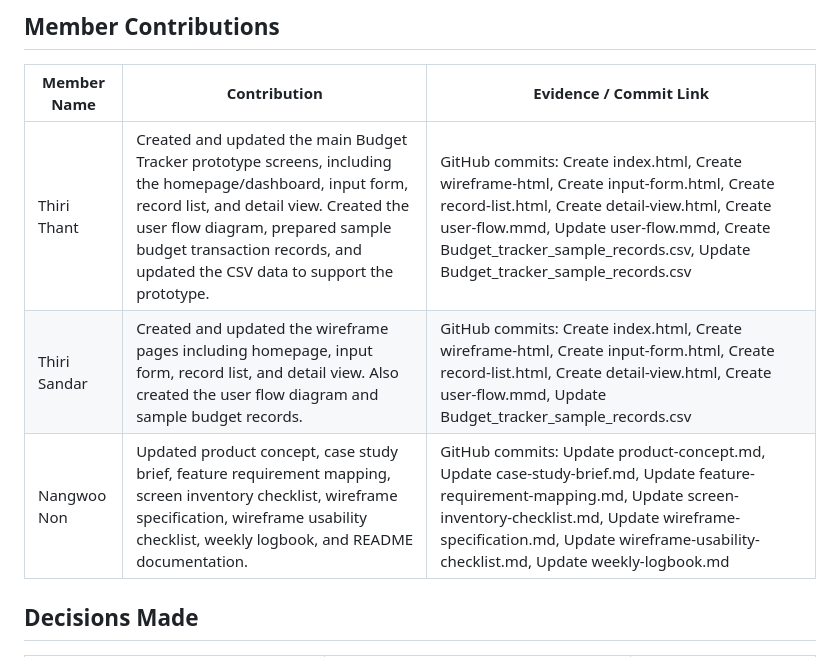
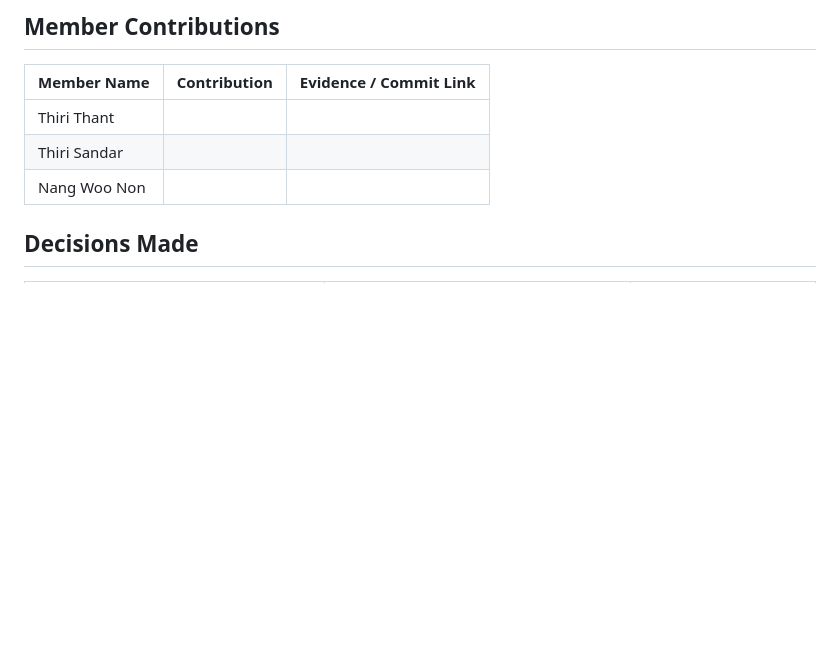
Before and after one commit to thiri-thant22/ICT105-Moonlight-MVP, a Markdown page: docs/weekly-logbook.md, the part around the change. Drawn GitHub-style; blank space fills up the shorter version.

```diff
--- a/docs/weekly-logbook.md
+++ b/docs/weekly-logbook.md
@@ -175,9 +175,9 @@ Product Concept and UI/UX Wireframe
 
 | Member Name | Contribution | Evidence / Commit Link |
 |---|---|---|
-| Thiri Thant | Created and updated the main Budget Tracker prototype screens, including the homepage/dashboard, input form, record list, and detail view. Created the user flow diagram, prepared sample budget transaction records, and updated the CSV data to support the prototype. | GitHub commits: Create index.html, Create wireframe-html, Create input-form.html, Create record-list.html, Create detail-view.html, Create user-flow.mmd, Update user-flow.mmd, Create Budget_tracker_sample_records.csv, Update Budget_tracker_sample_records.csv |
-| Thiri Sandar | Created and updated the wireframe pages including homepage, input form, record list, and detail view. Also created the user flow diagram and sample budget records. | GitHub commits: Create index.html, Create wireframe-html, Create input-form.html, Create record-list.html, Create detail-view.html, Create user-flow.mmd, Update Budget_tracker_sample_records.csv |
-| Nangwoo Non | Updated product concept, case study brief, feature requirement mapping, screen inventory checklist, wireframe specification, wireframe usability checklist, weekly logbook, and README documentation. | GitHub commits: Update product-concept.md, Update case-study-brief.md, Update feature-requirement-mapping.md, Update screen-inventory-checklist.md, Update wireframe-specification.md, Update wireframe-usability-checklist.md, Update weekly-logbook.md |
+| Thiri Thant | |
+| Thiri Sandar | |
+| Nang Woo Non | |
 
 ## Decisions Made
 
```
